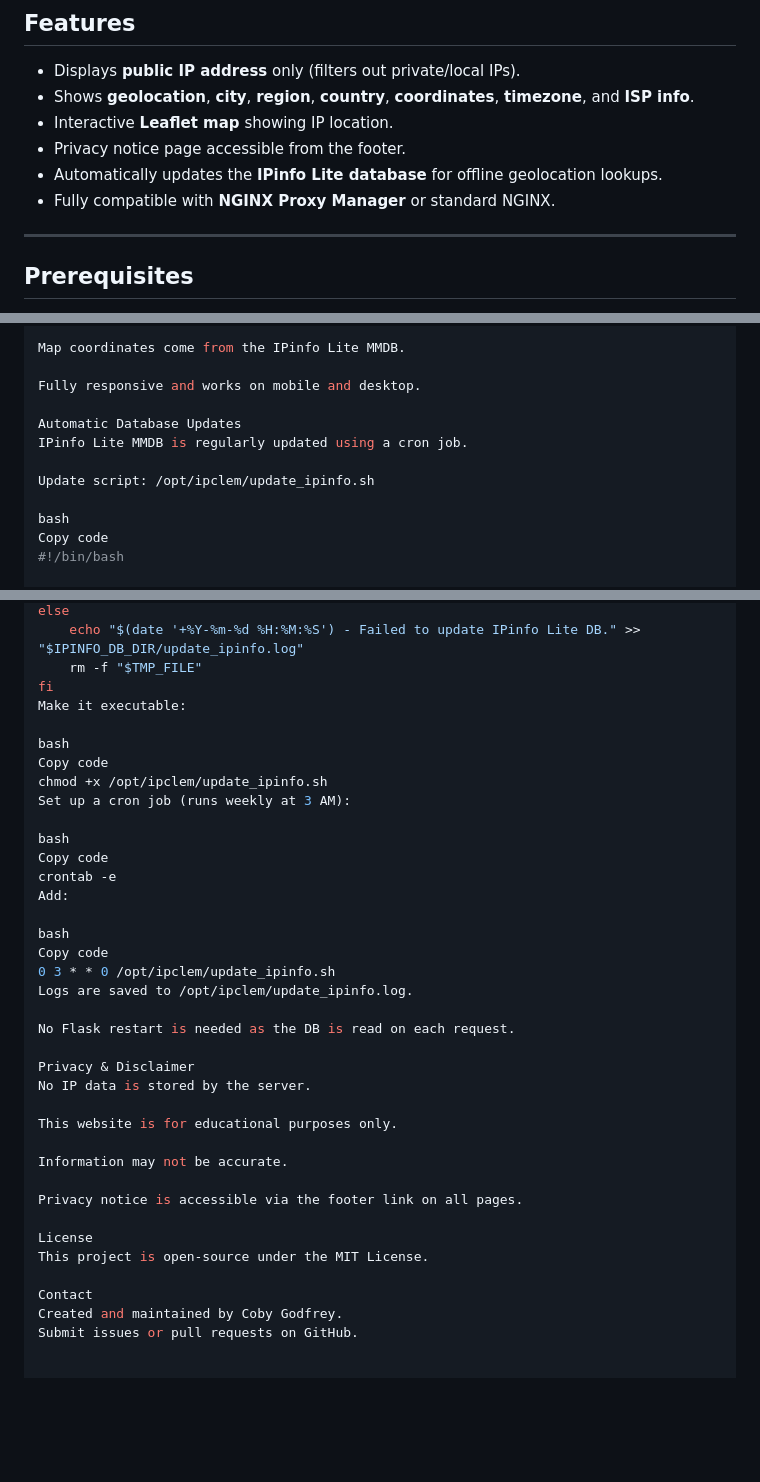
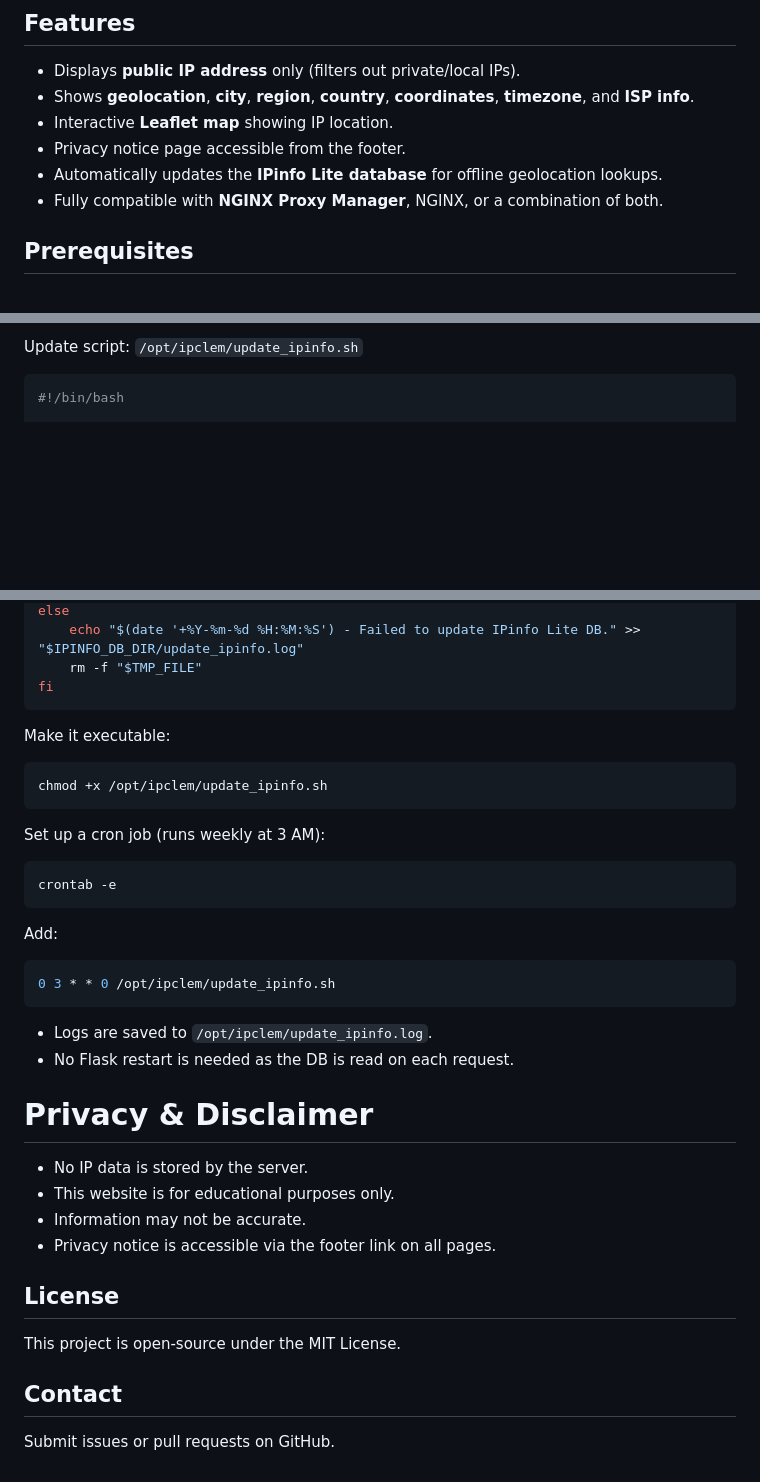
Before and after one commit to cobycodes/ipclem, a Markdown page: README.md, 3 parts joined by grey strips. GitHub-like rendering; blank space fills up the shorter version.

````diff
--- a/README.md
+++ b/README.md
@@ -17,9 +11,8 @@
 - Interactive **Leaflet map** showing IP location.
 - Privacy notice page accessible from the footer.
 - Automatically updates the **IPinfo Lite database** for offline geolocation lookups.
-- Fully compatible with **NGINX Proxy Manager** or standard NGINX.
+- Fully compatible with **NGINX Proxy Manager**, NGINX, or a combination of both.
 
----
 
 ## Prerequisites
 
@@ -127,15 +98,6 @@ Uses Leaflet.js for interactive maps.
 
-Map coordinates come from the IPinfo Lite MMDB.
-
-Fully responsive and works on mobile and desktop.
-
-Automatic Database Updates
-IPinfo Lite MMDB is regularly updated using a cron job.
-
-Update script: /opt/ipclem/update_ipinfo.sh
-
-bash
-Copy code
+Update script: ``/opt/ipclem/update_ipinfo.sh``
+```bash
 #!/bin/bash
 
 IPINFO_DB_DIR="/opt/ipclem"
@@ -152,37 +114,31 @@ else
     echo "$(date '+%Y-%m-%d %H:%M:%S') - Failed to update IPinfo Lite DB." >> "$IPINFO_DB_DIR/update_ipinfo.log"
     rm -f "$TMP_FILE"
 fi
+```
+
 Make it executable:
+```bash
+chmod +x /opt/ipclem/update_ipinfo.sh
+```
+Set up a cron job (runs weekly at 3 AM):
+``` bash
+crontab -e
+```
+Add:
+```bash
+0 3 * * 0 /opt/ipclem/update_ipinfo.sh
+```
+- Logs are saved to ``/opt/ipclem/update_ipinfo.log``.
+- No Flask restart is needed as the DB is read on each request.
 
-bash
-Copy code
-chmod +x /opt/ipclem/update_ipinfo.sh
-Set up a cron job (runs weekly at 3 AM):
+# Privacy & Disclaimer
+- No IP data is stored by the server.
+- This website is for educational purposes only.
+- Information may not be accurate.
+- Privacy notice is accessible via the footer link on all pages.
 
-bash
-Copy code
-crontab -e
-Add:
-
-bash
-Copy code
-0 3 * * 0 /opt/ipclem/update_ipinfo.sh
-Logs are saved to /opt/ipclem/update_ipinfo.log.
-
-No Flask restart is needed as the DB is read on each request.
-
-Privacy & Disclaimer
-No IP data is stored by the server.
-
-This website is for educational purposes only.
-
-Information may not be accurate.
-
-Privacy notice is accessible via the footer link on all pages.
-
-License
+## License
 This project is open-source under the MIT License.
 
-Contact
-Created and maintained by Coby Godfrey.
+## Contact
 Submit issues or pull requests on GitHub.
````
Also changed, not shown: other parts of README.md (+36 -64 lines).
